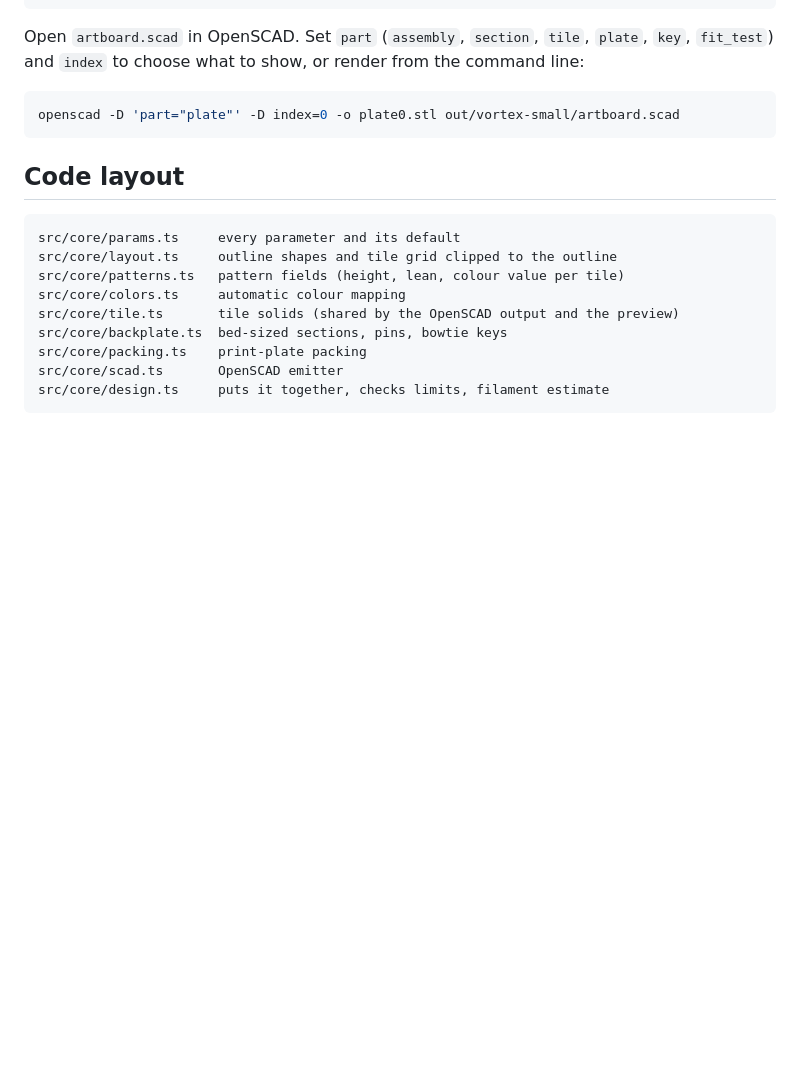
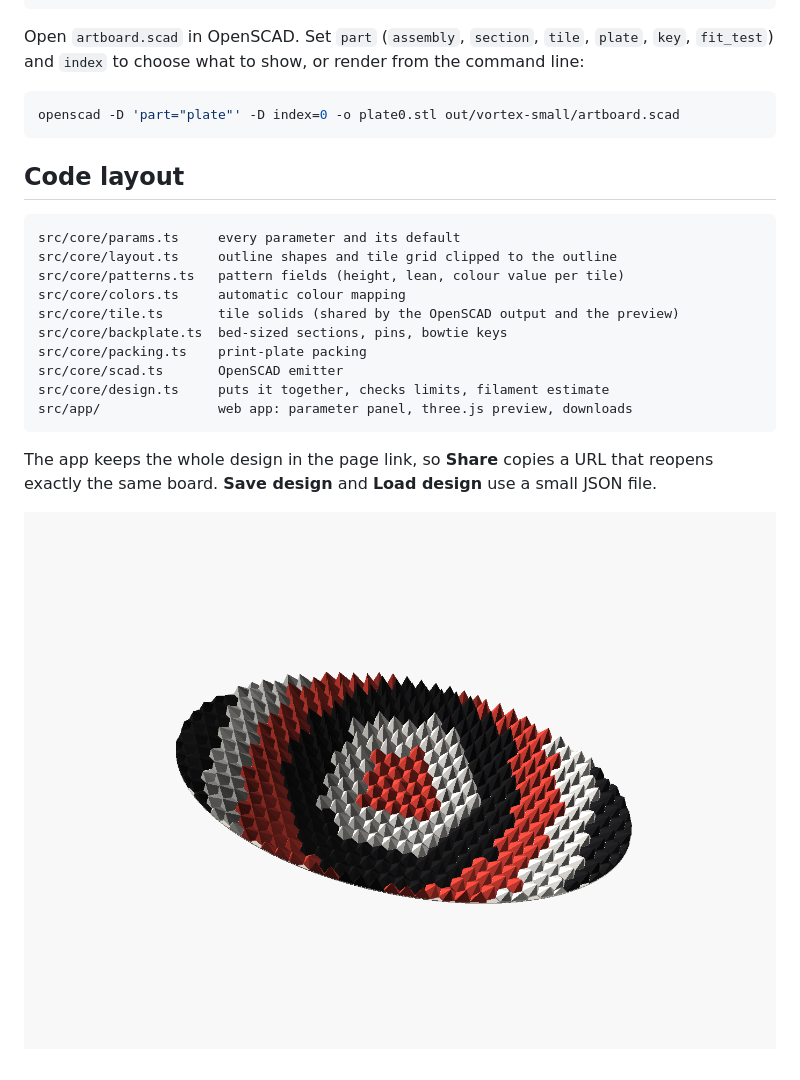
Before and after one commit to AnykeyNL/3d-artboard, a Markdown page: README.md, the part around one of its changes. Drawn GitHub-style; blank space fills up the shorter version.

````diff
--- a/README.md
+++ b/README.md
@@ -67,4 +68,10 @@ src/core/backplate.ts  bed-sized sections, pins, bowtie keys
 src/core/packing.ts    print-plate packing
 src/core/scad.ts       OpenSCAD emitter
 src/core/design.ts     puts it together, checks limits, filament estimate
+src/app/               web app: parameter panel, three.js preview, downloads
 ```
+
+The app keeps the whole design in the page link, so **Share** copies a URL that
+reopens exactly the same board. **Save design** and **Load design** use a small JSON file.
+
+![Burst pattern on an oval board, rendered in OpenSCAD](docs/preview-burst-oval.png)
````
Also changed, not shown: other parts of README.md (+5 -4 lines), docs/app.png (added), 12 other files.
